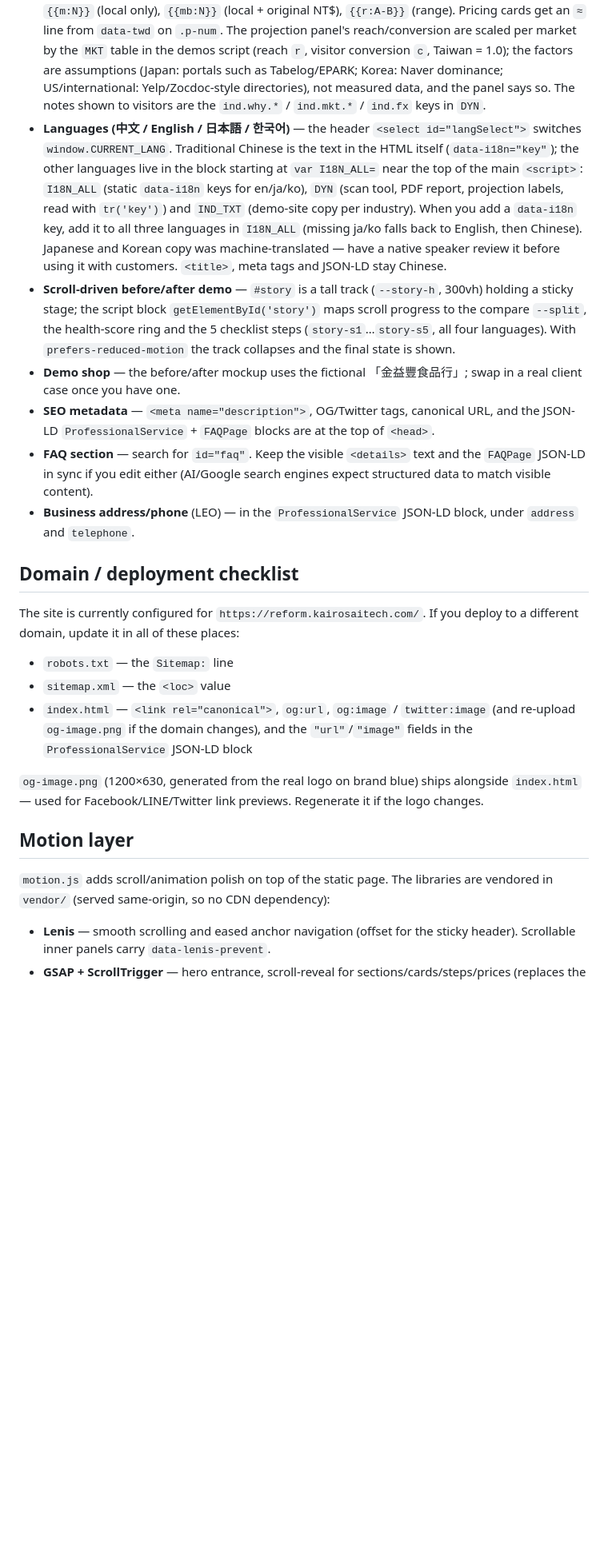
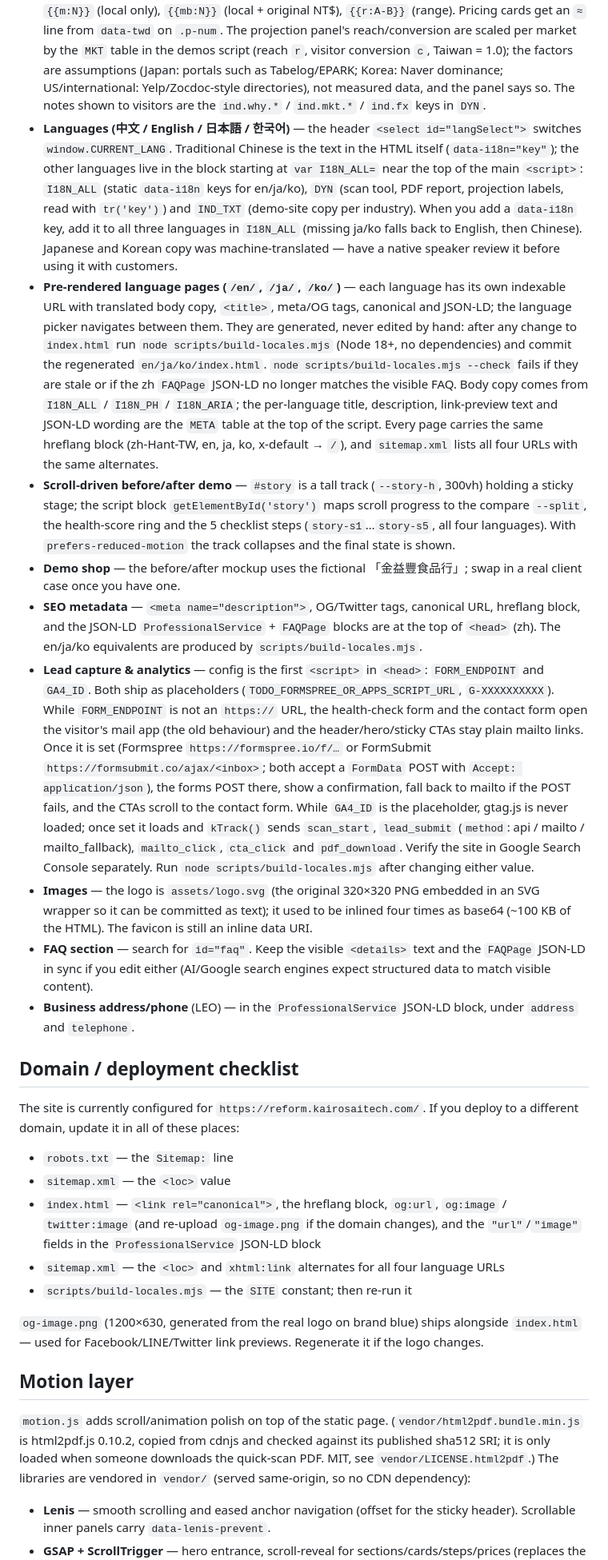
Before and after one commit to Kairos-ai-tech/Reformer, a Markdown page: README.md, the part around one of its changes. Shown at 80% size. Rendered like a GitHub page; blank space fills up the shorter version.

Commit message:
README: language pages + generator, lead capture/GA4 config, vendored html2pdf, assets

```diff
--- a/README.md
+++ b/README.md
@@ -25,9 +27,12 @@ Everything lives in `index.html`:
 - **Post-reform demos & projection** — search for `id="results"` (HTML) and `var IND=` (script). Per-industry funnel assumptions live in the `IND` object: monthly searches `q`, reach `r0→r1` (before→after: share of searches that land on the site), visitor conversion `c0→c1`, close rate, ticket, margin, build price. Customers won = `q × reach × conversion × close`; "new" = after − before. Conversion improves at launch, reach ramps with `RAMP` (≈8 months); `FEE` is the SEO/AEO retainer. All businesses and numbers are fictional.
 - **Currency & market localisation** — prices are always authored and billed in NT$. In en/ja/ko the page shows an indicative local conversion (US$ / ¥ / ₩), rounded to 2 significant digits: the exchange rates are the `MARKETS` table (`rate` = local units per NT$1) near the top of the main `<script>` — update them when they drift. In translated strings write amounts as tokens: `{{m:N}}` (local only), `{{mb:N}}` (local + original NT$), `{{r:A-B}}` (range). Pricing cards get an `≈` line from `data-twd` on `.p-num`. The projection panel's reach/conversion are scaled per market by the `MKT` table in the demos script (reach `r`, visitor conversion `c`, Taiwan = 1.0); the factors are assumptions (Japan: portals such as Tabelog/EPARK; Korea: Naver dominance; US/international: Yelp/Zocdoc-style directories), not measured data, and the panel says so. The notes shown to visitors are the `ind.why.*` / `ind.mkt.*` / `ind.fx` keys in `DYN`.
-- **Languages (中文 / English / 日本語 / 한국어)** — the header `<select id="langSelect">` switches `window.CURRENT_LANG`. Traditional Chinese is the text in the HTML itself (`data-i18n="key"`); the other languages live in the block starting at `var I18N_ALL=` near the top of the main `<script>`: `I18N_ALL` (static `data-i18n` keys for en/ja/ko), `DYN` (scan tool, PDF report, projection labels, read with `tr('key')`) and `IND_TXT` (demo-site copy per industry). When you add a `data-i18n` key, add it to all three languages in `I18N_ALL` (missing ja/ko falls back to English, then Chinese). Japanese and Korean copy was machine-translated — have a native speaker review it before using it with customers. `<title>`, meta tags and JSON-LD stay Chinese.
+- **Languages (中文 / English / 日本語 / 한국어)** — the header `<select id="langSelect">` switches `window.CURRENT_LANG`. Traditional Chinese is the text in the HTML itself (`data-i18n="key"`); the other languages live in the block starting at `var I18N_ALL=` near the top of the main `<script>`: `I18N_ALL` (static `data-i18n` keys for en/ja/ko), `DYN` (scan tool, PDF report, projection labels, read with `tr('key')`) and `IND_TXT` (demo-site copy per industry). When you add a `data-i18n` key, add it to all three languages in `I18N_ALL` (missing ja/ko falls back to English, then Chinese). Japanese and Korean copy was machine-translated — have a native speaker review it before using it with customers.
+- **Pre-rendered language pages (`/en/`, `/ja/`, `/ko/`)** — each language has its own indexable URL with translated body copy, `<title>`, meta/OG tags, canonical and JSON-LD; the language picker navigates between them. They are generated, never edited by hand: after any change to `index.html` run `node scripts/build-locales.mjs` (Node 18+, no dependencies) and commit the regenerated `en/ja/ko/index.html`. `node scripts/build-locales.mjs --check` fails if they are stale or if the zh `FAQPage` JSON-LD no longer matches the visible FAQ. Body copy comes from `I18N_ALL` / `I18N_PH` / `I18N_ARIA`; the per-language title, description, link-preview text and JSON-LD wording are the `META` table at the top of the script. Every page carries the same hreflang block (zh-Hant-TW, en, ja, ko, x-default → `/`), and `sitemap.xml` lists all four URLs with the same alternates.
 - **Scroll-driven before/after demo** — `#story` is a tall track (`--story-h`, 300vh) holding a sticky stage; the script block `getElementById('story')` maps scroll progress to the compare `--split`, the health-score ring and the 5 checklist steps (`story-s1`…`story-s5`, all four languages). With `prefers-reduced-motion` the track collapses and the final state is shown.
 - **Demo shop** — the before/after mockup uses the fictional 「金益豐食品行」; swap in a real client case once you have one.
-- **SEO metadata** — `<meta name="description">`, OG/Twitter tags, canonical URL, and the JSON-LD `ProfessionalService` + `FAQPage` blocks are at the top of `<head>`.
+- **SEO metadata** — `<meta name="description">`, OG/Twitter tags, canonical URL, hreflang block, and the JSON-LD `ProfessionalService` + `FAQPage` blocks are at the top of `<head>` (zh). The en/ja/ko equivalents are produced by `scripts/build-locales.mjs`.
+- **Lead capture & analytics** — config is the first `<script>` in `<head>`: `FORM_ENDPOINT` and `GA4_ID`. Both ship as placeholders (`TODO_FORMSPREE_OR_APPS_SCRIPT_URL`, `G-XXXXXXXXXX`). While `FORM_ENDPOINT` is not an `https://` URL, the health-check form and the contact form open the visitor's mail app (the old behaviour) and the header/hero/sticky CTAs stay plain mailto links. Once it is set (Formspree `https://formspree.io/f/…` or FormSubmit `https://formsubmit.co/ajax/<inbox>`; both accept a `FormData` POST with `Accept: application/json`), the forms POST there, show a confirmation, fall back to mailto if the POST fails, and the CTAs scroll to the contact form. While `GA4_ID` is the placeholder, gtag.js is never loaded; once set it loads and `kTrack()` sends `scan_start`, `lead_submit` (`method`: api / mailto / mailto_fallback), `mailto_click`, `cta_click` and `pdf_download`. Verify the site in Google Search Console separately. Run `node scripts/build-locales.mjs` after changing either value.
+- **Images** — the logo is `assets/logo.svg` (the original 320×320 PNG embedded in an SVG wrapper so it can be committed as text); it used to be inlined four times as base64 (~100 KB of the HTML). The favicon is still an inline data URI.
 - **FAQ section** — search for `id="faq"`. Keep the visible `<details>` text and the `FAQPage` JSON-LD in sync if you edit either (AI/Google search engines expect structured data to match visible content).
 - **Business address/phone** (LEO) — in the `ProfessionalService` JSON-LD block, under `address` and `telephone`.
 
@@ -37,13 +42,15 @@ The site is currently configured for `https://reform.kairosaitech.com/`. If you
 
 - `robots.txt` — the `Sitemap:` line
 - `sitemap.xml` — the `<loc>` value
-- `index.html` — `<link rel="canonical">`, `og:url`, `og:image` / `twitter:image` (and re-upload `og-image.png` if the domain changes), and the `"url"`/`"image"` fields in the `ProfessionalService` JSON-LD block
+- `index.html` — `<link rel="canonical">`, the hreflang block, `og:url`, `og:image` / `twitter:image` (and re-upload `og-image.png` if the domain changes), and the `"url"`/`"image"` fields in the `ProfessionalService` JSON-LD block
+- `sitemap.xml` — the `<loc>` and `xhtml:link` alternates for all four language URLs
+- `scripts/build-locales.mjs` — the `SITE` constant; then re-run it
 
 `og-image.png` (1200×630, generated from the real logo on brand blue) ships alongside `index.html` — used for Facebook/LINE/Twitter link previews. Regenerate it if the logo changes.
 
 ## Motion layer
 
-`motion.js` adds scroll/animation polish on top of the static page. The libraries are vendored in `vendor/` (served same-origin, so no CDN dependency):
+`motion.js` adds scroll/animation polish on top of the static page. (`vendor/html2pdf.bundle.min.js` is html2pdf.js 0.10.2, copied from cdnjs and checked against its published sha512 SRI; it is only loaded when someone downloads the quick-scan PDF. MIT, see `vendor/LICENSE.html2pdf`.) The libraries are vendored in `vendor/` (served same-origin, so no CDN dependency):
 
 - **Lenis** — smooth scrolling and eased anchor navigation (offset for the sticky header). Scrollable inner panels carry `data-lenis-prevent`.
 - **GSAP + ScrollTrigger** — hero entrance, scroll-reveal for sections/cards/steps/prices (replaces the CSS-only reveal), hero parallax, top scroll-progress bar.
```
Also changed, not shown: other parts of README.md (+4 -2 lines).
